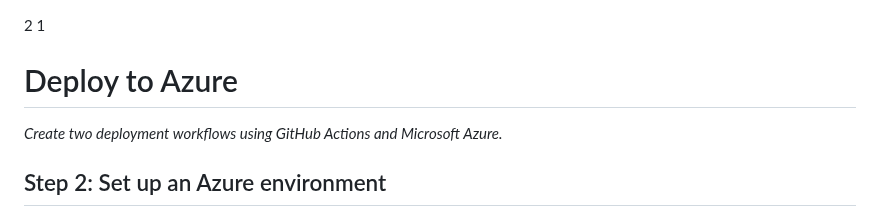
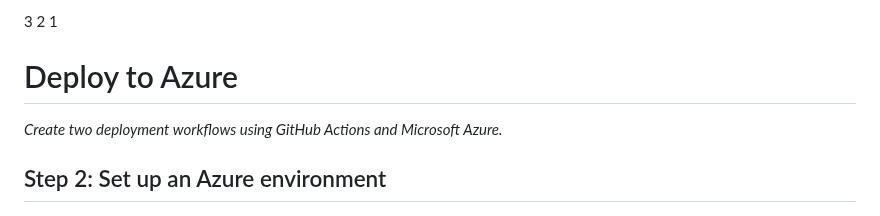
Before and after one commit to emreari/skills-deploy-to-azure, a Markdown page: README.md, the part around the change. GitHub-like rendering.

```diff
--- a/README.md
+++ b/README.md
@@ -1,3 +1,4 @@
+3
 2
 1
 <header>
```
